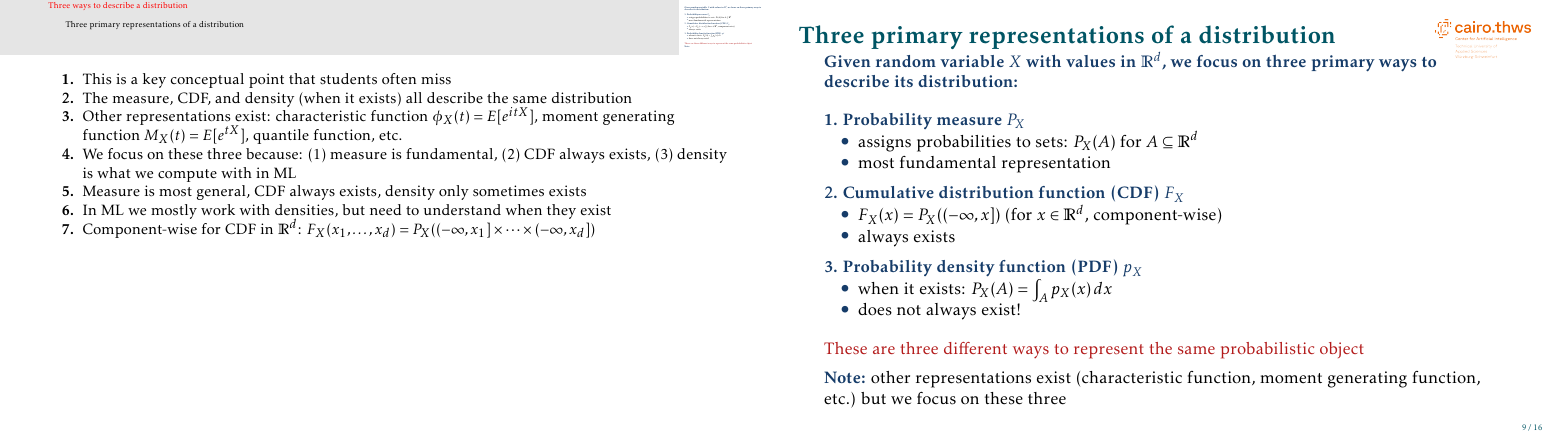
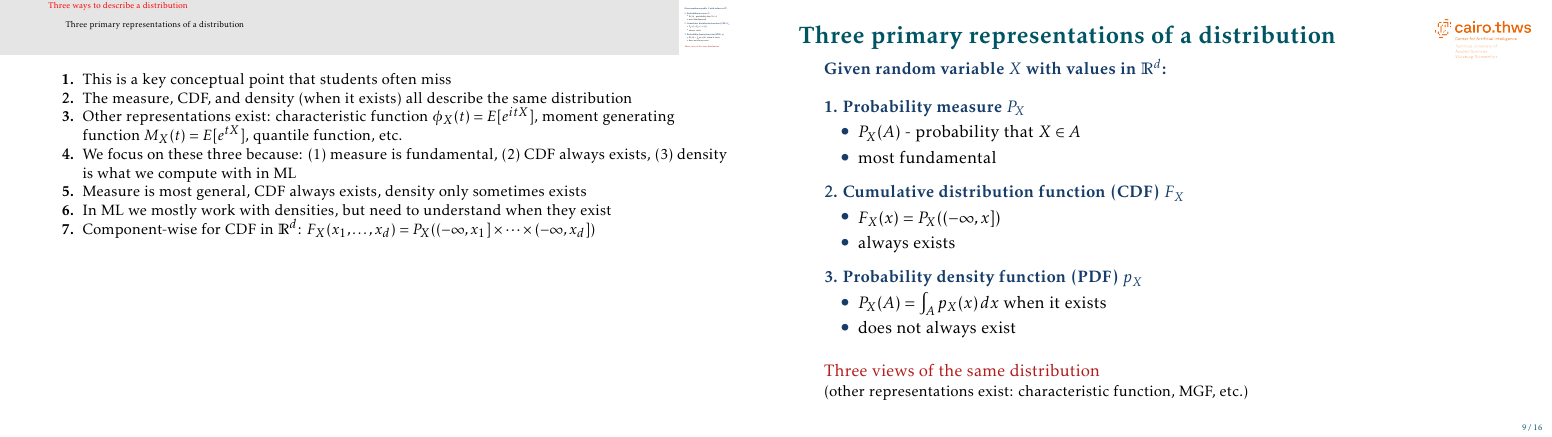
Before and after one commit to mgswiss15/technotes, LaTeX slides (2025_Probability/main.tex, which reads 2025_Probability/distrib_functions.tex): page 10 of 17. Compiled offline with pdfLaTeX.

Commit message:
fix: streamline three representations

```diff
--- a/2025_Probability/distrib_functions.tex
+++ b/2025_Probability/distrib_functions.tex
@@ -1,34 +1,32 @@
 \section{Three ways to describe a distribution}
 \begin{frame}{Three primary representations of a distribution}
 
-\structure{Given random variable $X$ with values in $\mR^d$, we focus on three primary ways to describe its distribution:}
+\structure{Given random variable $X$ with values in $\mR^d$:}
 
 \vskip 1em
 \structure{1. Probability measure $P_X$}
 \begin{itemize}
-\item assigns probabilities to sets: $P_X(A)$ for $A \subseteq \mR^d$
-\item most fundamental representation
+\item $P_X(A)$ - probability that $X \in A$
+\item most fundamental
 \end{itemize}
 
 \vskip 0.5em
 \structure{2. Cumulative distribution function (CDF) $F_X$}
 \begin{itemize}
-\item $F_X(x) = P_X((-\infty, x])$ (for $x \in \mR^d$, component-wise)
+\item $F_X(x) = P_X((-\infty, x])$
 \item always exists
 \end{itemize}
 
 \vskip 0.5em
 \structure{3. Probability density function (PDF) $p_X$}
 \begin{itemize}
-\item when it exists: $P_X(A) = \int_A p_X(x) \, dx$
-\item does not always exist!
+\item $P_X(A) = \int_A p_X(x) \, dx$ when it exists
+\item does not always exist
 \end{itemize}
 
 \vskip 1em
-\alert{These are three different ways to represent the same probabilistic object}
-
-\vskip 0.5em
-\structure{Note:} other representations exist (characteristic function, moment generating function, etc.) but we focus on these three
+\alert{Three views of the same distribution}\\
+{\small (other representations exist: characteristic function, MGF, etc.)}
 
 \end{frame}
 
```
